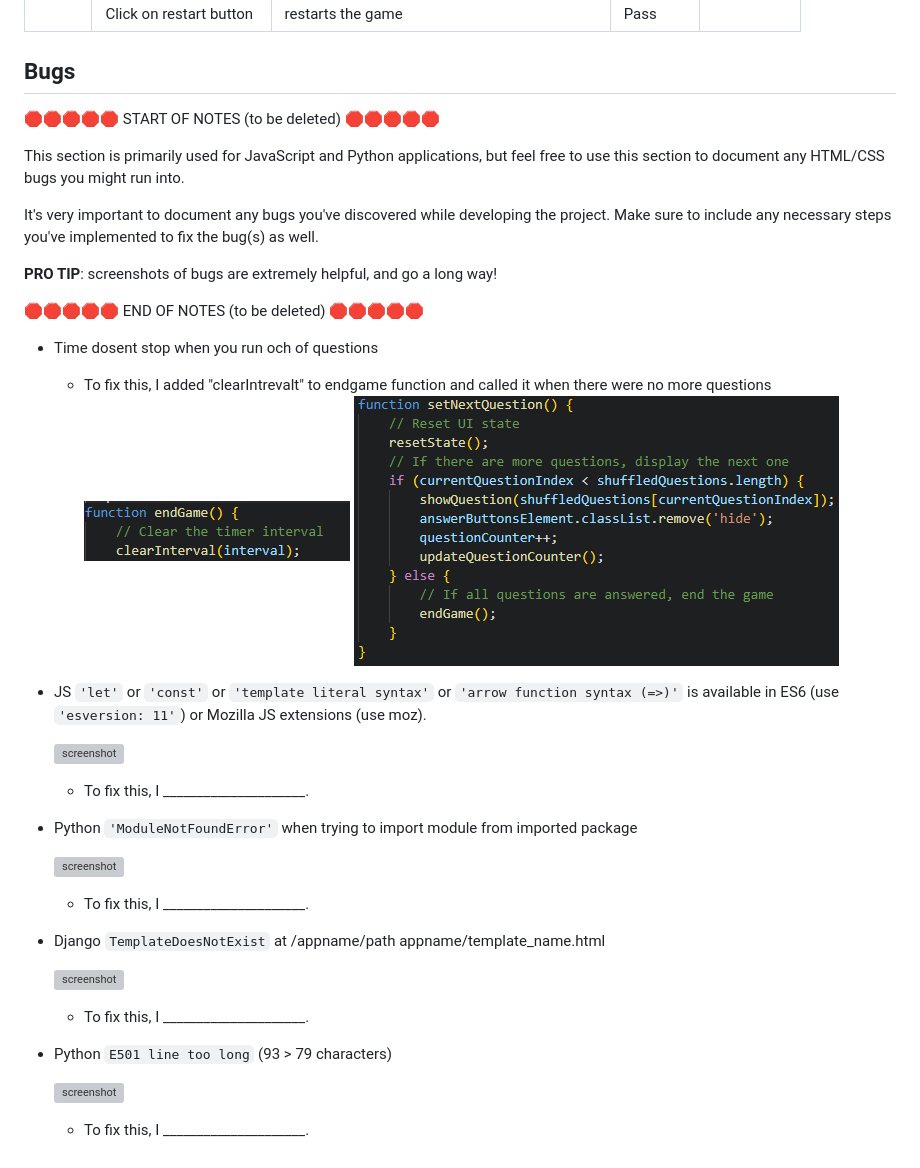
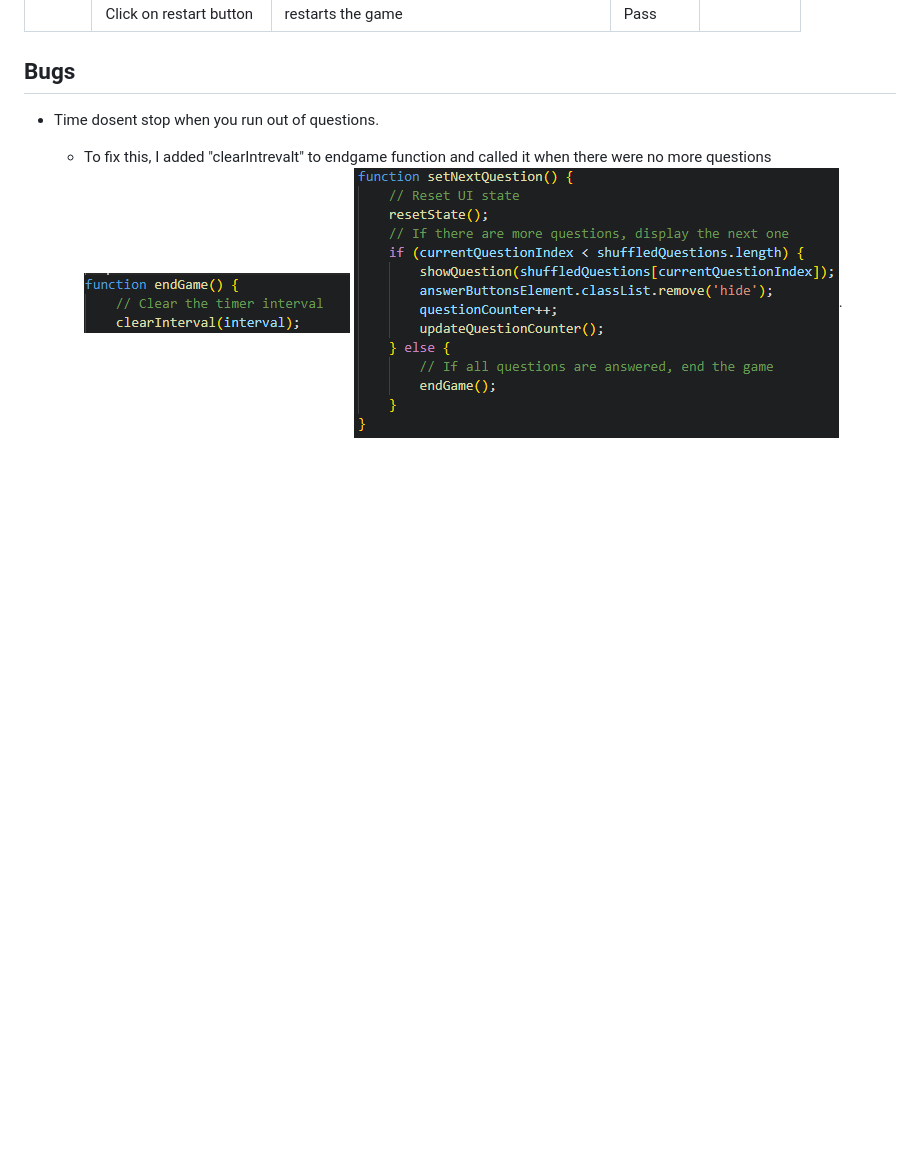
Before and after one commit to jesperba01/Project-2, a Markdown page: TESTING.md, the part around the change. Drawn GitHub-style; blank space fills up the shorter version; grey boxes are pictures that could not be loaded.

Commit message:
Finish TESTING.md

```diff
--- a/TESTING.md
+++ b/TESTING.md
@@ -75,43 +75,7 @@ I've tested my deployed project using the Lighthouse Audit tool to check for any
 
 ## Bugs
 
-🛑🛑🛑🛑🛑 START OF NOTES (to be deleted) 🛑🛑🛑🛑🛑
-
-This section is primarily used for JavaScript and Python applications,
-but feel free to use this section to document any HTML/CSS bugs you might run into.
-
-It's very important to document any bugs you've discovered while developing the project.
-Make sure to include any necessary steps you've implemented to fix the bug(s) as well.
-
-**PRO TIP**: screenshots of bugs are extremely helpful, and go a long way!
-
-🛑🛑🛑🛑🛑 END OF NOTES (to be deleted) 🛑🛑🛑🛑🛑
-
-- Time dosent stop when you run och of questions
+- Time dosent stop when you run out of questions.
 
   - To fix this, I added "clearIntrevalt" to endgame function and called it when there were no more questions ![screenshot](assets/documentation/bugs/buglos1.png)
-  ![screenshot](assets/documentation/bugs/buglos2.png)
-
-- JS `'let'` or `'const'` or `'template literal syntax'` or `'arrow function syntax (=>)'` is available in ES6 (use `'esversion: 11'`) or Mozilla JS extensions (use moz).
-
-    ![screenshot](documentation/bug02.png)
-
-  - To fix this, I _____________________.
-
-- Python `'ModuleNotFoundError'` when trying to import module from imported package
-
-    ![screenshot](documentation/bug03.png)
-
-  - To fix this, I _____________________.
-
-- Django `TemplateDoesNotExist` at /appname/path appname/template_name.html
-
-    ![screenshot](documentation/bug04.png)
-
-  - To fix this, I _____________________.
-
-- Python `E501 line too long` (93 > 79 characters)
-
-    ![screenshot](documentation/bug04.png)
-
-  - To fix this, I _____________________.
+  ![screenshot](assets/documentation/bugs/buglos2.png).
```
